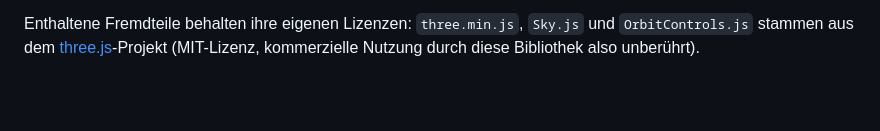
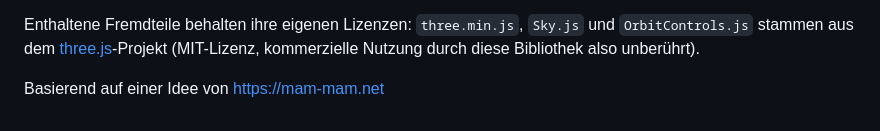
Before and after one commit to nofonbg/Drohnensimulator-Ladybug, a Markdown page: README.md, the part around one of its changes. Rendered like a GitHub page; blank space fills up the shorter version.

```diff
--- a/README.md
+++ b/README.md
@@ -87,3 +87,5 @@ Das eigene Werk darf geteilt, genutzt und bearbeitet werden, sofern gilt:
 Enthaltene Fremdteile behalten ihre eigenen Lizenzen: `three.min.js`, `Sky.js` und
 `OrbitControls.js` stammen aus dem [three.js](https://threejs.org/)-Projekt (MIT-Lizenz,
 kommerzielle Nutzung durch diese Bibliothek also unberührt).
+
+Basierend auf einer Idee von [https://mam-mam.net](https://mam-mam.net/en/javascript/three_js_drone.html)
```
Also changed, not shown: other parts of README.md (+1 -1 lines), docs/drohnensimulator.png, flag_g.jpg (added), 1 other file.
